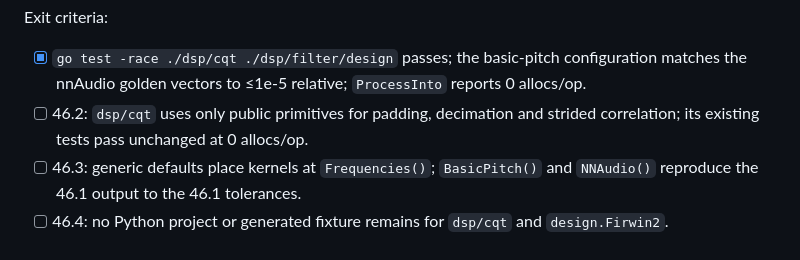
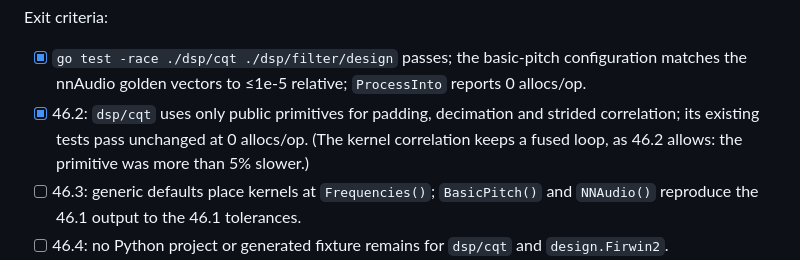
Before and after one commit to CWBudde/algo-dsp, a Markdown page: PLAN.md, the part around one of its changes. GitHub-like rendering.

Commit message:
docs(plan): complete 46.2 shared primitives
Co-Authored-By: Claude Opus 5.5 <noreply@anthropic.com>

```diff
--- a/PLAN.md
+++ b/PLAN.md
@@ -1571,8 +1607,9 @@ Exit criteria:
 
 - [x] `go test -race ./dsp/cqt ./dsp/filter/design` passes; the basic-pitch configuration matches
       the nnAudio golden vectors to ≤1e-5 relative; `ProcessInto` reports 0 allocs/op.
-- [ ] 46.2: `dsp/cqt` uses only public primitives for padding, decimation and strided
-      correlation; its existing tests pass unchanged at 0 allocs/op.
+- [x] 46.2: `dsp/cqt` uses only public primitives for padding, decimation and strided
+      correlation; its existing tests pass unchanged at 0 allocs/op. (The kernel correlation
+      keeps a fused loop, as 46.2 allows: the primitive was more than 5% slower.)
 - [ ] 46.3: generic defaults place kernels at `Frequencies()`; `BasicPitch()` and `NNAudio()`
       reproduce the 46.1 output to the 46.1 tolerances.
 - [ ] 46.4: no Python project or generated fixture remains for `dsp/cqt` and `design.Firwin2`.
```
Also changed, not shown: other parts of PLAN.md (+37 -1 lines).
